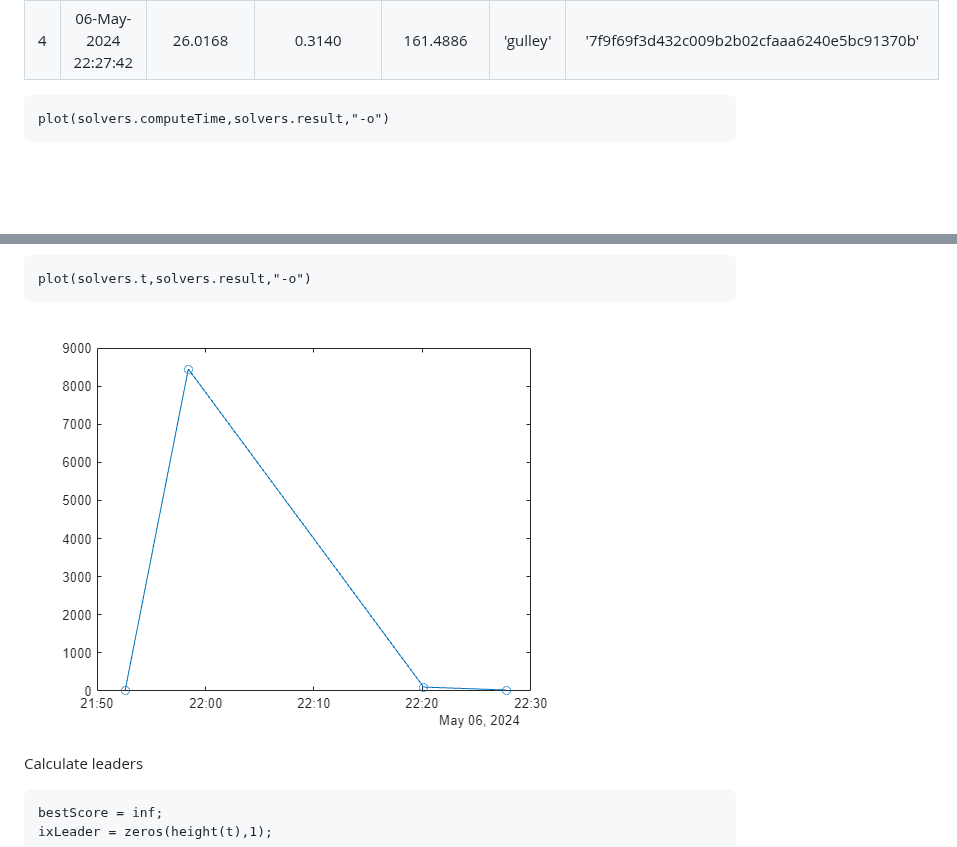
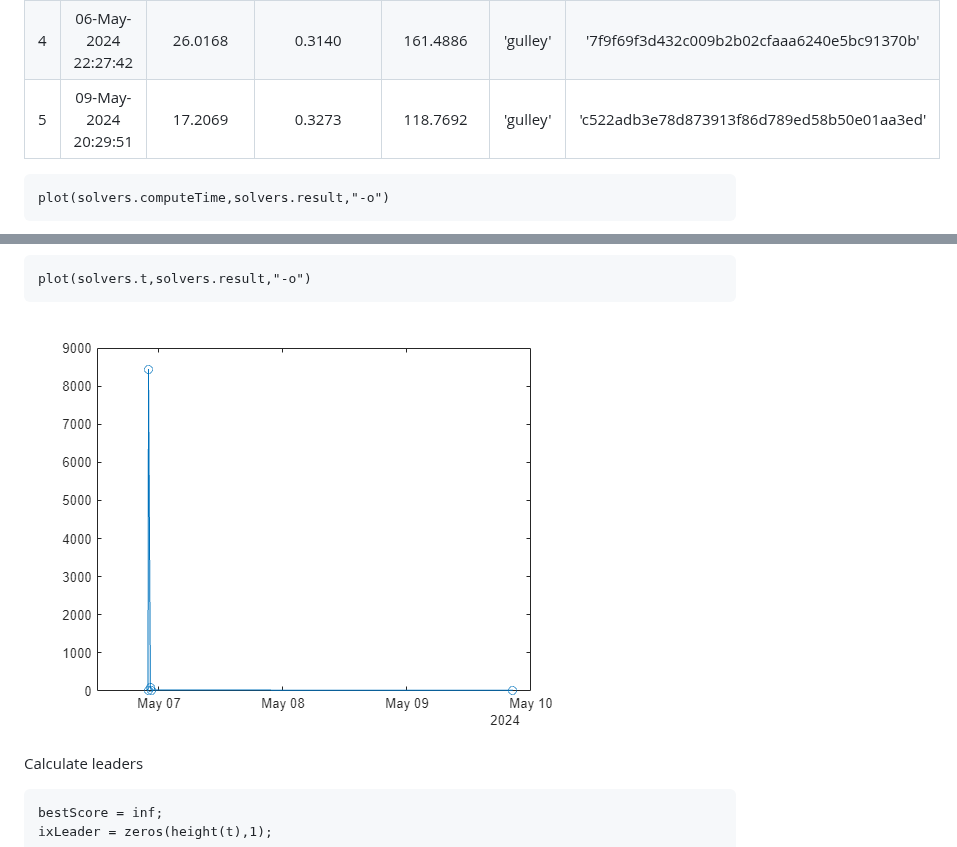
Before and after one commit to gulley/Programming-Contest, a Markdown page: report.md, 2 parts joined by grey strips. Drawn GitHub-style; pictures changed too: report_media/figure_1.png; blank space fills up the shorter version.

Commit message:
generated

````diff
--- a/report.md
+++ b/report.md
@@ -21,6 +21,7 @@ solvers
 |2|06-May-2024 21:58:25|8.4475e+03|0.0104|4.2238e+04|'gulley'|'0b53da950386771ea06a279705761aca016bc1c5'|
 |3|06-May-2024 22:20:06|103.1756|0.2540|541.2736|'gulley'|'678373370c5a44c8ded9859054450b2296fd572f'|
 |4|06-May-2024 22:27:42|26.0168|0.3140|161.4886|'gulley'|'7f9f69f3d432c009b2b02cfaaa6240e5bc91370b'|
+|5|09-May-2024 20:29:51|17.2069|0.3273|118.7692|'gulley'|'c522adb3e78d873913f86d789ed58b50e01aa3ed'|
 
 ```matlab
 plot(solvers.computeTime,solvers.result,"-o")
````
Also changed, not shown: report_media/figure_0.png, 3 other files.
